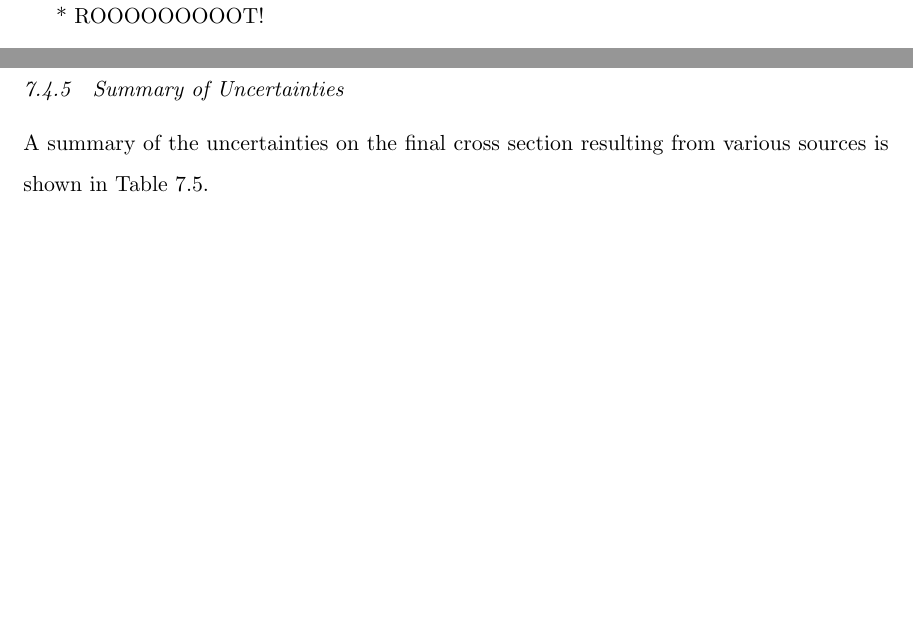
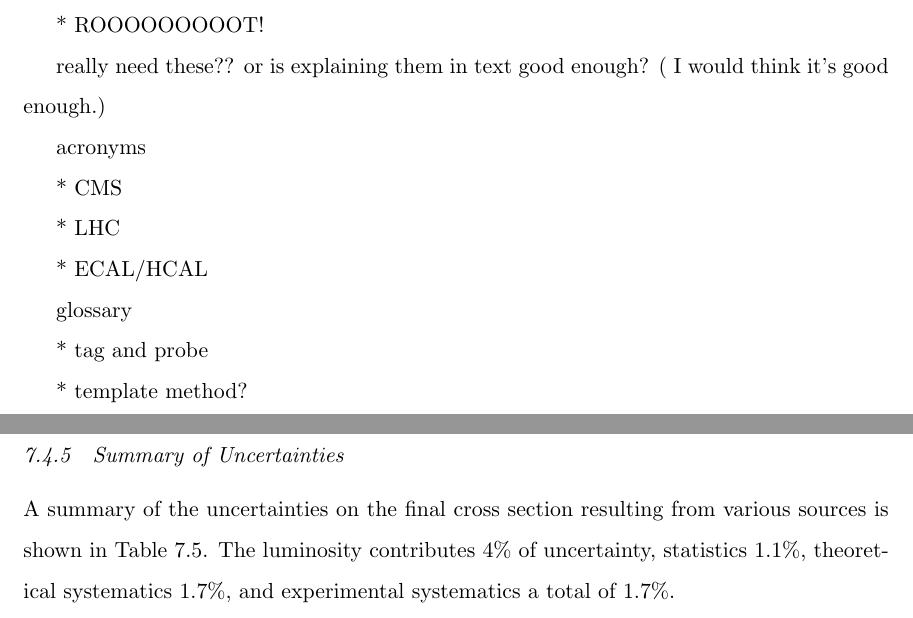
Before and after one commit to jll911/UserCode, a LaTeX thesis (Thesis/Leonard-Thesis.tex, which reads Thesis/analysisMethod.tex, Thesis/overview.tex): two parts of pages 10 and 80 of 84, joined at a grey line, cut so that both start at the same text, the shorter picture padded with empty space. Compiled offline with pdfLaTeX.

Commit message:
Even little bit more anMeth stuff

```diff
--- a/Thesis/analysisMethod.tex
+++ b/Thesis/analysisMethod.tex
@@ -1298,6 +1300,11 @@ of 0.2\%.
 A summary of the uncertainties on the final
 cross section resulting from various sources
 is shown in Table~\ref{TableSystsSummary}.
+The luminosity contributes 4\% of uncertainty,
+statistics 1.1\%,
+theoretical systematics 1.7\%,
+and experimental systematics a total of 1.7\%.
+% combined theory and exp systs number?
 
 \begin{table}[htbp]
   \begin{center}
--- a/Thesis/overview.tex
+++ b/Thesis/overview.tex
@@ -47,3 +48,25 @@ glossary? (explanatory text, with true glossary in appendix?)
    * acronyms?
 
    * ROOOOOOOOOT!
+
+
+
+
+really need these??  or is explaining them in text good enough?  (
+I would think it's good enough.)
+
+acronyms
+
+   * CMS
+
+   * LHC
+
+   * ECAL/HCAL
+
+
+
+glossary
+
+   * tag and probe
+
+   * template method?
```
Also changed, not shown: Thesis/Leonard-Thesis.pdf, Thesis/analysisMethod.tex (6 more changed lines), Thesis/overview.tex (1 more changed lines).
